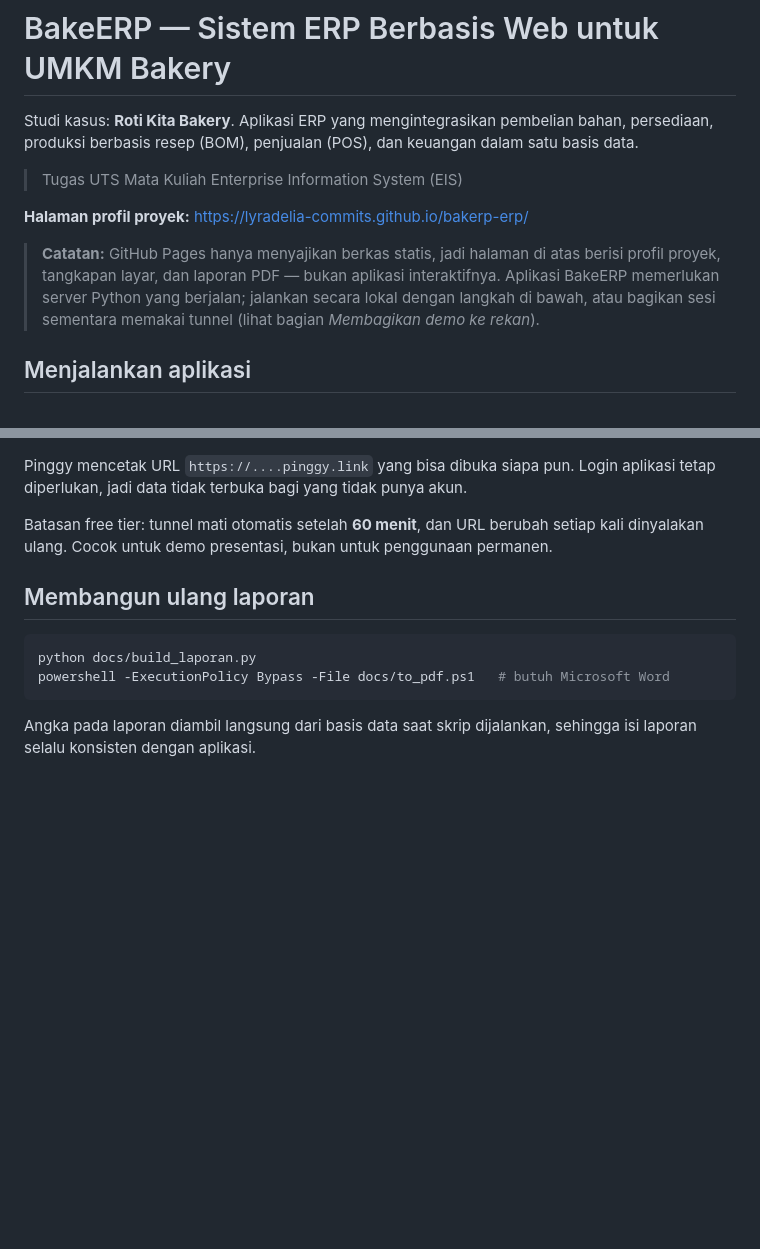
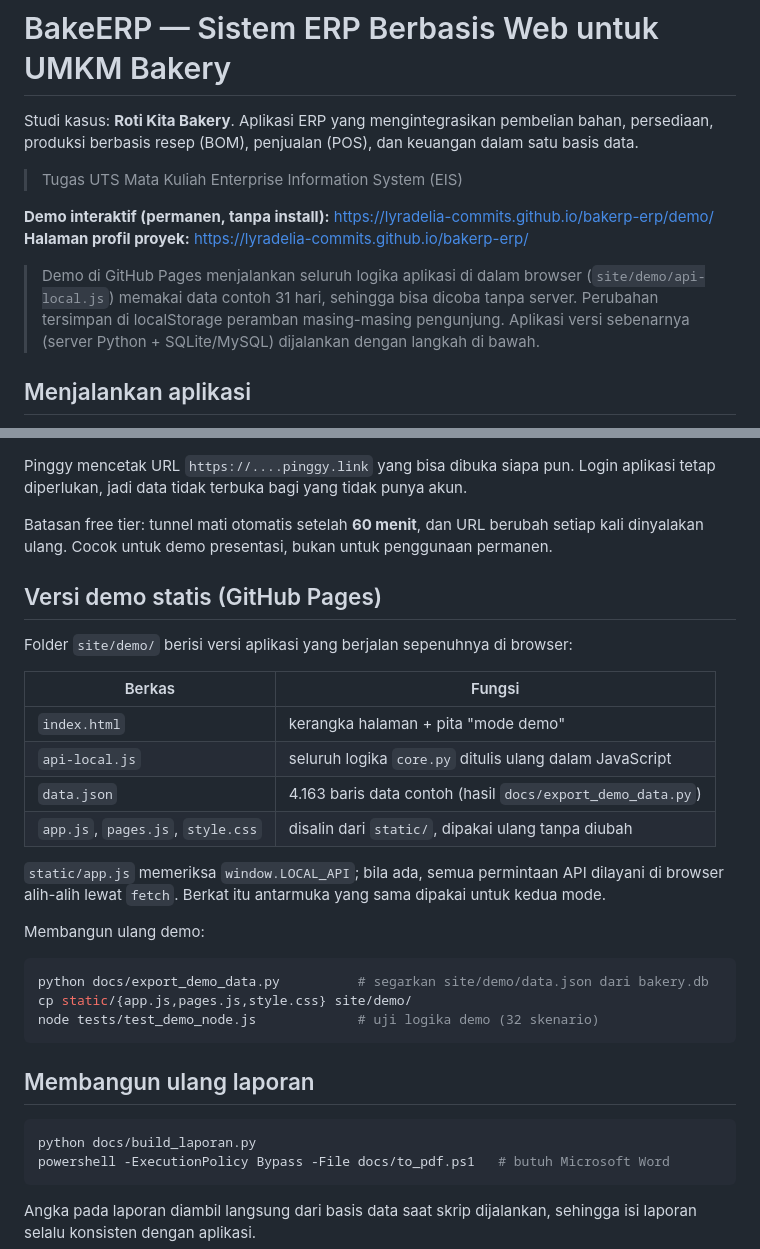
Before and after one commit to lyradelia-commits/bakerp-erp, a Markdown page: README.md, 2 parts joined by grey strips. Drawn GitHub-style; blank space fills up the shorter version.

Commit message:
docs: dokumentasikan demo statis & tautkan demo di README

````diff
--- a/README.md
+++ b/README.md
@@ -5,12 +5,13 @@ persediaan, produksi berbasis resep (BOM), penjualan (POS), dan keuangan dalam s
 
 > Tugas UTS Mata Kuliah Enterprise Information System (EIS)
 
+**Demo interaktif (permanen, tanpa install):** https://lyradelia-commits.github.io/bakerp-erp/demo/
 **Halaman profil proyek:** https://lyradelia-commits.github.io/bakerp-erp/
 
-> **Catatan:** GitHub Pages hanya menyajikan berkas statis, jadi halaman di atas berisi profil
-> proyek, tangkapan layar, dan laporan PDF — bukan aplikasi interaktifnya. Aplikasi BakeERP
-> memerlukan server Python yang berjalan; jalankan secara lokal dengan langkah di bawah, atau
-> bagikan sesi sementara memakai tunnel (lihat bagian *Membagikan demo ke rekan*).
+> Demo di GitHub Pages menjalankan seluruh logika aplikasi di dalam browser
+> (`site/demo/api-local.js`) memakai data contoh 31 hari, sehingga bisa dicoba tanpa server.
+> Perubahan tersimpan di localStorage peramban masing-masing pengunjung. Aplikasi versi
+> sebenarnya (server Python + SQLite/MySQL) dijalankan dengan langkah di bawah.
 
 ## Menjalankan aplikasi
 
@@ -176,6 +177,29 @@ tetap diperlukan, jadi data tidak terbuka bagi yang tidak punya akun.
 Batasan free tier: tunnel mati otomatis setelah **60 menit**, dan URL berubah setiap kali
 dinyalakan ulang. Cocok untuk demo presentasi, bukan untuk penggunaan permanen.
 
+
+## Versi demo statis (GitHub Pages)
+
+Folder `site/demo/` berisi versi aplikasi yang berjalan sepenuhnya di browser:
+
+| Berkas | Fungsi |
+|---|---|
+| `index.html` | kerangka halaman + pita "mode demo" |
+| `api-local.js` | seluruh logika `core.py` ditulis ulang dalam JavaScript |
+| `data.json` | 4.163 baris data contoh (hasil `docs/export_demo_data.py`) |
+| `app.js`, `pages.js`, `style.css` | disalin dari `static/`, dipakai ulang tanpa diubah |
+
+`static/app.js` memeriksa `window.LOCAL_API`; bila ada, semua permintaan API dilayani di
+browser alih-alih lewat `fetch`. Berkat itu antarmuka yang sama dipakai untuk kedua mode.
+
+Membangun ulang demo:
+
+```bash
+python docs/export_demo_data.py          # segarkan site/demo/data.json dari bakery.db
+cp static/{app.js,pages.js,style.css} site/demo/
+node tests/test_demo_node.js             # uji logika demo (32 skenario)
+```
+
 ## Membangun ulang laporan
 
 ```bash
````
